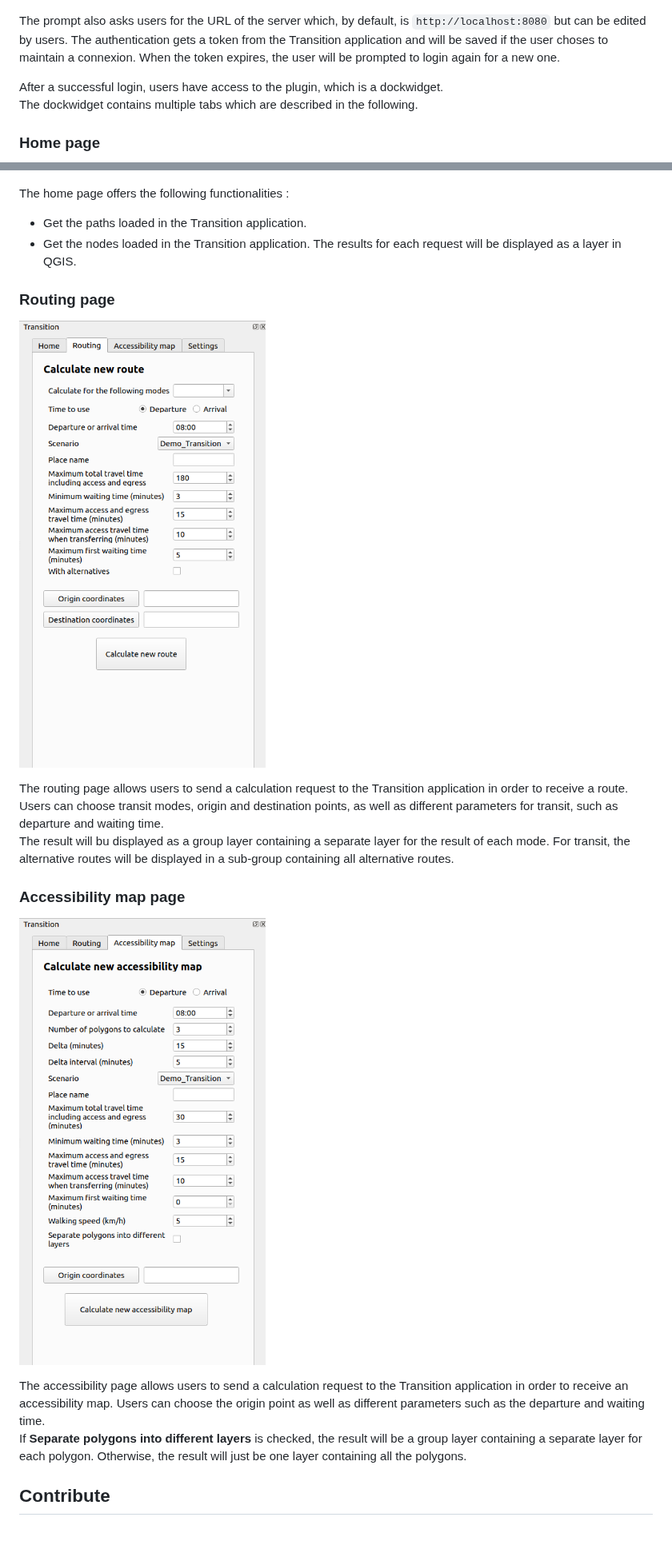
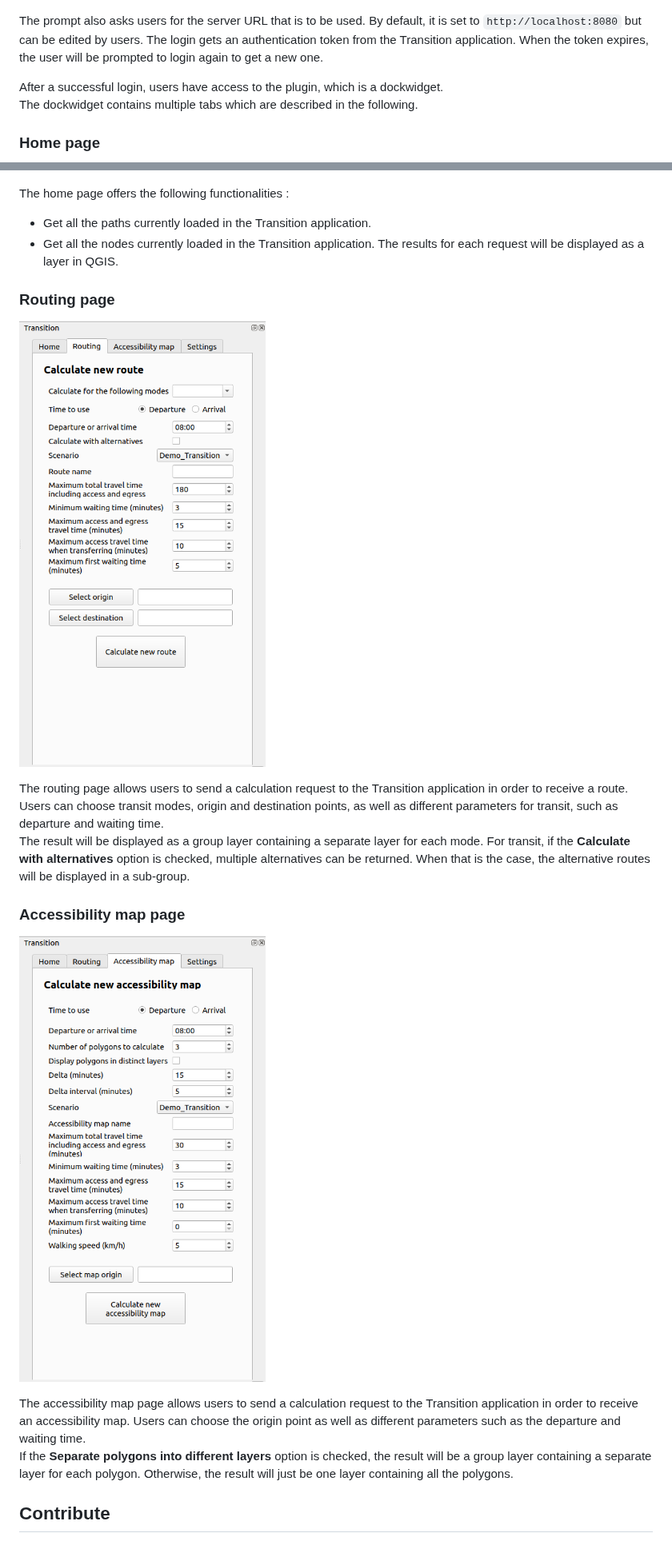
Before and after one commit to chairemobilite/transition_qgis, a Markdown page: README.md, 2 parts joined by grey strips. Shown at 80% size. GitHub-like rendering; pictures changed too: docs/screenshots/accessibility_map_page.png (added), docs/screenshots/map_page.png (deleted), docs/screenshots/routing_page.png.

Commit message:
Documentation done

```diff
--- a/README.md
+++ b/README.md
@@ -11,7 +11,7 @@ When the plugin is open for the first time, users are prompt to enter their logi
 
 ![alt text](docs/screenshots/login_prompt.png)
 
-The prompt also asks users for the URL of the server which, by default, is `http://localhost:8080` but can be edited by users. The authentication gets a token from the Transition application and will be saved if the user choses to maintain a connexion. When the token expires, the user will be prompted to login again for a new one.
+The prompt also asks users for the server URL that is to be used. By default, it is set to `http://localhost:8080` but can be edited by users. The login gets an authentication token from the Transition application. When the token expires, the user will be prompted to login again to get a new one.
 
 After a successful login, users have access to the plugin, which is a dockwidget.\
 The dockwidget contains multiple tabs which are described in the following.
@@ -21,8 +21,8 @@ The dockwidget contains multiple tabs which are described in the following.
 ![alt text](docs/screenshots/home_page.png)
 
 The home page offers the following functionalities :
-- Get the paths loaded in the Transition application.
-- Get the nodes loaded in the Transition application.
+- Get all the paths currently loaded in the Transition application.
+- Get all the nodes currently loaded in the Transition application.
 The results for each request will be displayed as a layer in QGIS.
 
 
@@ -30,13 +30,14 @@ The results for each request will be displayed as a layer in QGIS.
 ![alt text](docs/screenshots/routing_page.png)
 
 The routing page allows users to send a calculation request to the Transition application in order to receive a route. Users can choose transit modes, origin and destination points, as well as different parameters for transit, such as departure and waiting time.\
-The result will bu displayed as a group layer containing a separate layer for the result of each mode. For transit, the alternative routes will be displayed in a sub-group containing all alternative routes.
+The result will be displayed as a group layer containing a separate layer for each mode.
+For transit, if the **Calculate with alternatives** option is checked, multiple alternatives can be returned. When that is the case, the alternative routes will be displayed in a sub-group.
 
 ### Accessibility map page
-![alt text](docs/screenshots/map_page.png)
+![alt text](docs/screenshots/accessibility_map_page.png)
 
-The accessibility page allows users to send a calculation request to the Transition application in order to receive an accessibility map. Users can choose the origin point as well as different parameters such as the departure and waiting time.\
-If **Separate polygons into different layers** is checked, the result will be a group layer containing a separate layer for each polygon. Otherwise, the result will just be one layer containing all the polygons.
+The accessibility map page allows users to send a calculation request to the Transition application in order to receive an accessibility map. Users can choose the origin point as well as different parameters such as the departure and waiting time.\
+If the **Separate polygons into different layers** option is checked, the result will be a group layer containing a separate layer for each polygon. Otherwise, the result will just be one layer containing all the polygons.
 
 ## Contribute
 
```
Also changed, not shown: other parts of README.md (+2 -2 lines), 1 other file.
